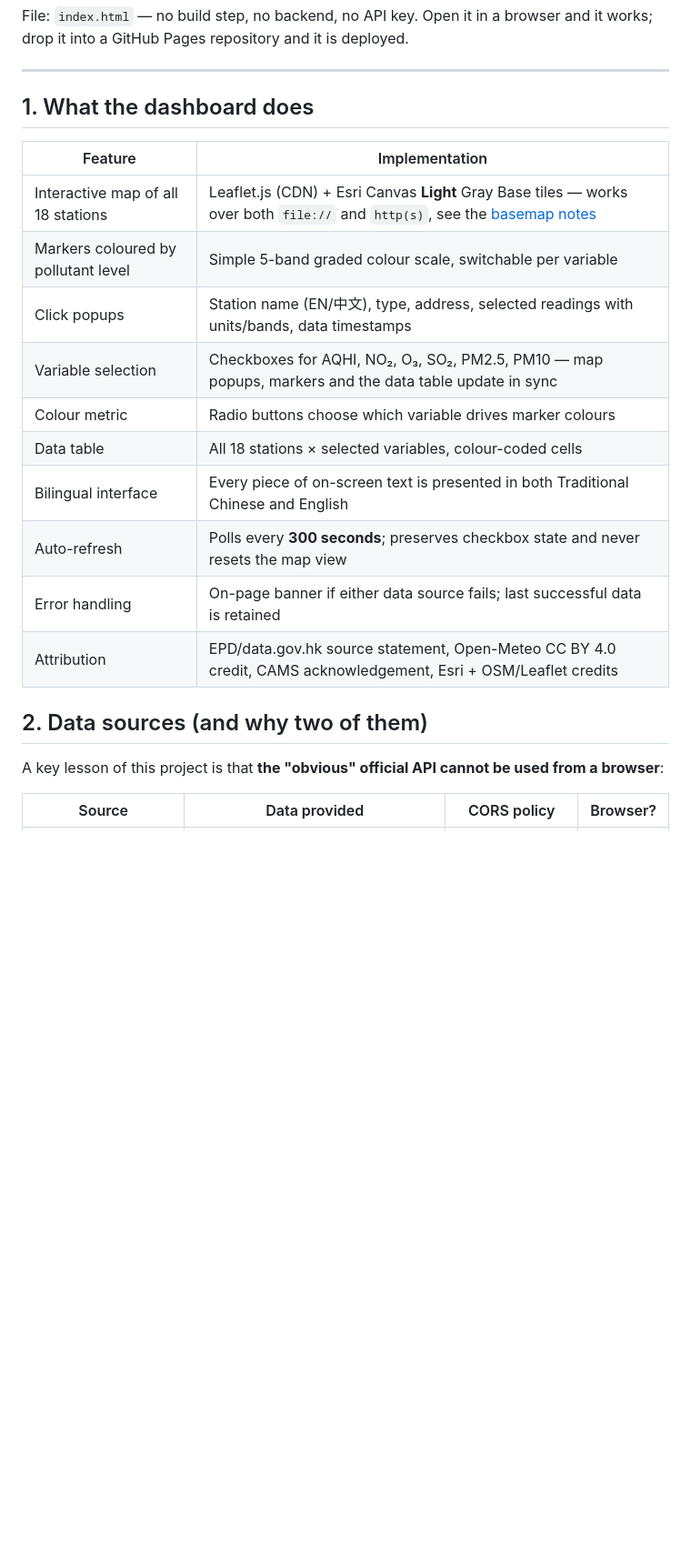
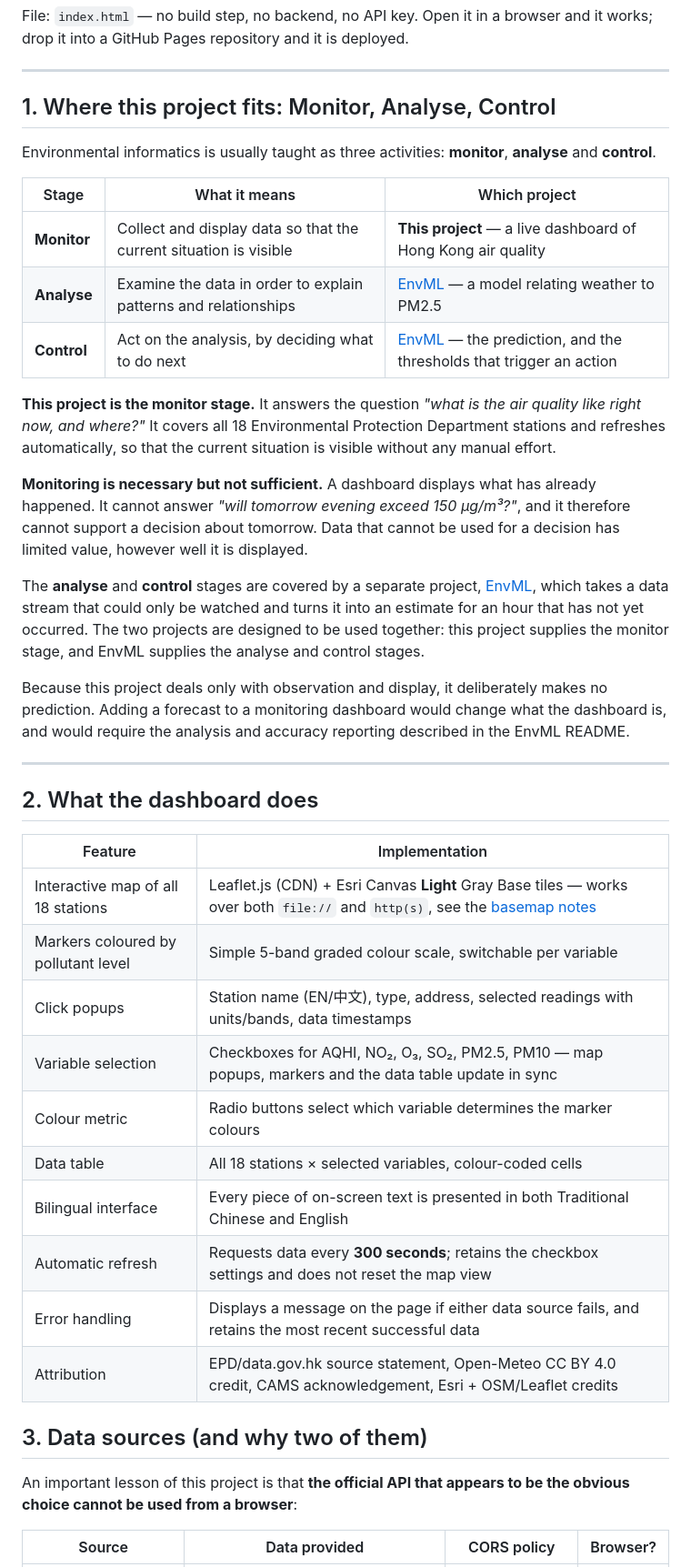
Before and after one commit to drhycheung/EnvInfo, a Markdown page: README.md, the part around one of its changes. Shown at 91% size. GitHub-like rendering; blank space fills up the shorter version.

```diff
--- a/README.md
+++ b/README.md
@@ -13,7 +13,39 @@ browser and it works; drop it into a GitHub Pages repository and it is deployed.
 
 ---
 
-## 1. What the dashboard does
+## 1. Where this project fits: Monitor, Analyse, Control
+
+Environmental informatics is usually taught as three activities: **monitor**, **analyse** and
+**control**.
+
+| Stage | What it means | Which project |
+|---|---|---|
+| **Monitor** | Collect and display data so that the current situation is visible | **This project** — a live dashboard of Hong Kong air quality |
+| **Analyse** | Examine the data in order to explain patterns and relationships | [EnvML](https://github.com/drhycheung/EnvML) — a model relating weather to PM2.5 |
+| **Control** | Act on the analysis, by deciding what to do next | [EnvML](https://github.com/drhycheung/EnvML) — the prediction, and the thresholds that trigger an action |
+
+**This project is the monitor stage.** It answers the question *"what is the air quality like
+right now, and where?"* It covers all 18 Environmental Protection Department stations and
+refreshes automatically, so that the current situation is visible without any manual effort.
+
+**Monitoring is necessary but not sufficient.** A dashboard displays what has already
+happened. It cannot answer *"will tomorrow evening exceed 150 µg/m³?"*, and it therefore
+cannot support a decision about tomorrow. Data that cannot be used for a decision has limited
+value, however well it is displayed.
+
+The **analyse** and **control** stages are covered by a separate project,
+[EnvML](https://github.com/drhycheung/EnvML), which takes a data stream that could only be
+watched and turns it into an estimate for an hour that has not yet occurred. The two projects
+are designed to be used together: this project supplies the monitor stage, and EnvML supplies
+the analyse and control stages.
+
+Because this project deals only with observation and display, it deliberately makes no
+prediction. Adding a forecast to a monitoring dashboard would change what the dashboard is,
+and would require the analysis and accuracy reporting described in the EnvML README.
+
+---
+
+## 2. What the dashboard does
 
 | Feature | Implementation |
 |---|---|
@@ -21,16 +53,16 @@ browser and it works; drop it into a GitHub Pages repository and it is deployed.
 | Markers coloured by pollutant level | Simple 5-band graded colour scale, switchable per variable |
 | Click popups | Station name (EN/中文), type, address, selected readings with units/bands, data timestamps |
 | Variable selection | Checkboxes for AQHI, NO₂, O₃, SO₂, PM2.5, PM10 — map popups, markers and the data table update in sync |
-| Colour metric | Radio buttons choose which variable drives marker colours |
+| Colour metric | Radio buttons select which variable determines the marker colours |
 | Data table | All 18 stations × selected variables, colour-coded cells |
 | Bilingual interface | Every piece of on-screen text is presented in both Traditional Chinese and English |
-| Auto-refresh | Polls every **300 seconds**; preserves checkbox state and never resets the map view |
-| Error handling | On-page banner if either data source fails; last successful data is retained |
+| Automatic refresh | Requests data every **300 seconds**; retains the checkbox settings and does not reset the map view |
+| Error handling | Displays a message on the page if either data source fails, and retains the most recent successful data |
 | Attribution | EPD/data.gov.hk source statement, Open-Meteo CC BY 4.0 credit, CAMS acknowledgement, Esri + OSM/Leaflet credits |
 
-## 2. Data sources (and why two of them)
+## 3. Data sources (and why two of them)
 
-A key lesson of this project is that **the "obvious" official API cannot be used from a browser**:
+An important lesson of this project is that **the official API that appears to be the obvious choice cannot be used from a browser**:
 
 | Source | Data provided | CORS policy | Browser? |
 |---|---|---|---|
```
Also changed, not shown: other parts of README.md (+24 -22 lines), docs/basemap.md (+6 -5 lines), docs/vibe-coding.md (+36 -19 lines).
